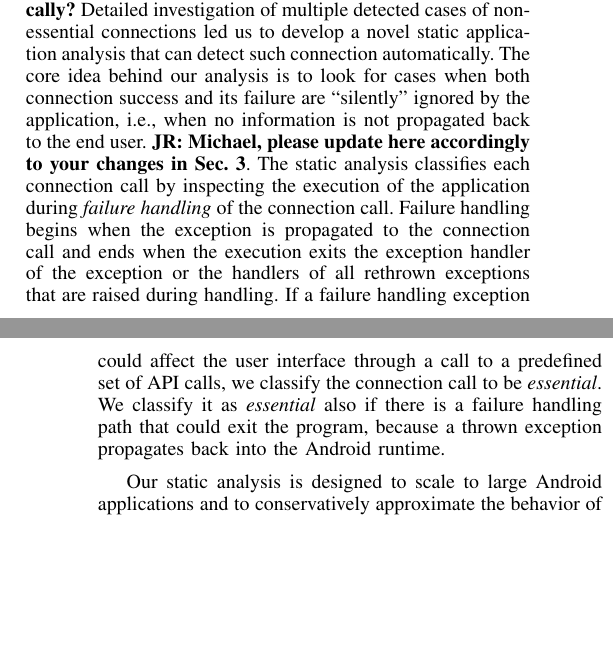
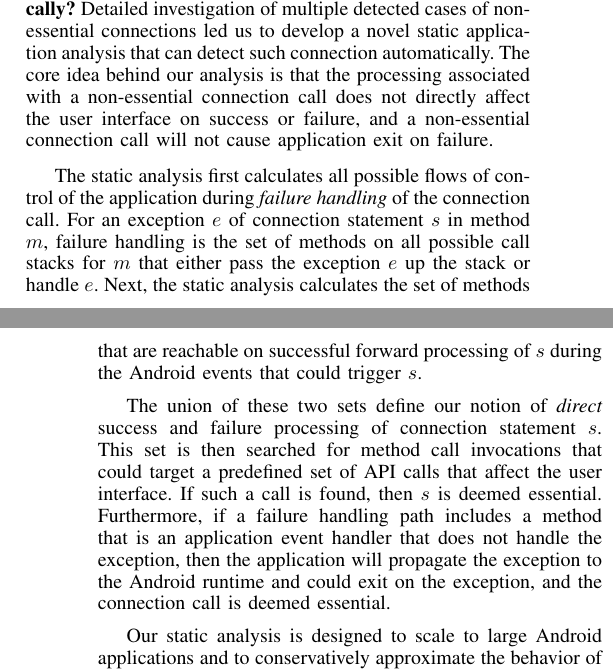
Before and after one commit to juliarubin/InstrumentAndroid, a LaTeX paper (papers/ConnectionFiltering15/paper.tex, which reads papers/ConnectionFiltering15/introduction.tex): two parts of the columns of pages 1 and 2 of 11, joined at a grey line, cut so that both start at the same text, the shorter picture padded with empty space. Compiled offline with pdfLaTeX.

Commit message:
better intro description of static analysis

```diff
--- a/papers/ConnectionFiltering15/introduction.tex
+++ b/papers/ConnectionFiltering15/introduction.tex
@@ -101,25 +101,32 @@ essential and non-essential communication.
 %\vspace{0.1in}
 \noindent
 {\bf RQ2: Can non-essential communication be detected statically?}
-Detailed investigation of multiple detected cases of non-essential connections led us to develop a novel static application
-analysis that can detect such connection automatically.
-The core idea behind our analysis is to look for cases when both connection success and its failure
-are ``silently''
-ignored by the application, i.e., when no information is not propagated back to the end user.
-{\bf JR: Michael, please update here accordingly to your changes in Sec. 3}.
-  The static analysis
-classifies each connection call by inspecting the execution of the
-application during {\it failure handling} of the connection call.
-Failure handling begins when the exception is propagated to the
-connection call and ends when the execution exits the exception
-handler of the exception or the handlers of all rethrown exceptions
-that are raised during handling.
-If a failure handling exception could affect the user interface
-through a call to a predefined set of API calls, we classify the
-connection call to be {\em essential}.  We classify it as {\em essential}
-also if there is a failure handling
-path that could exit the program, because a thrown exception
-propagates back into the Android runtime.
+Detailed investigation of multiple detected cases of non-essential
+connections led us to develop a novel static application analysis that
+can detect such connection automatically.  The core idea behind our
+analysis is that the processing associated with a non-essential
+connection call does not directly affect the user interface on success
+or failure, and a non-essential connection call will not cause
+application exit on failure.
+
+The static analysis first calculates all possible flows of control of
+the application during {\it failure handling} of the connection
+call. For an exception $e$ of connection statement $s$ in method $m$,
+failure handling is the set of methods on all possible call stacks for
+$m$ that either pass the exception $e$ up the stack or handle $e$.
+Next, the static analysis calculates the set of methods that are
+reachable on successful forward processing of $s$ during the Android
+events that could trigger $s$.
+
+The union of these two sets define our notion of {\it direct} success
+and failure processing of connection statement $s$.  This set is then
+searched for method call invocations that could target a predefined
+set of API calls that affect the user interface.  If such a call is
+found, then $s$ is deemed essential.  Furthermore, if a failure
+handling path includes a method that is an application event handler
+that does not handle the exception, then the application will
+propagate the exception to the Android runtime and could exit on the
+exception, and the connection call is deemed essential.
 
 Our static analysis is designed to scale to large Android applications
 and to conservatively approximate the behavior of dynamic constructs
```
